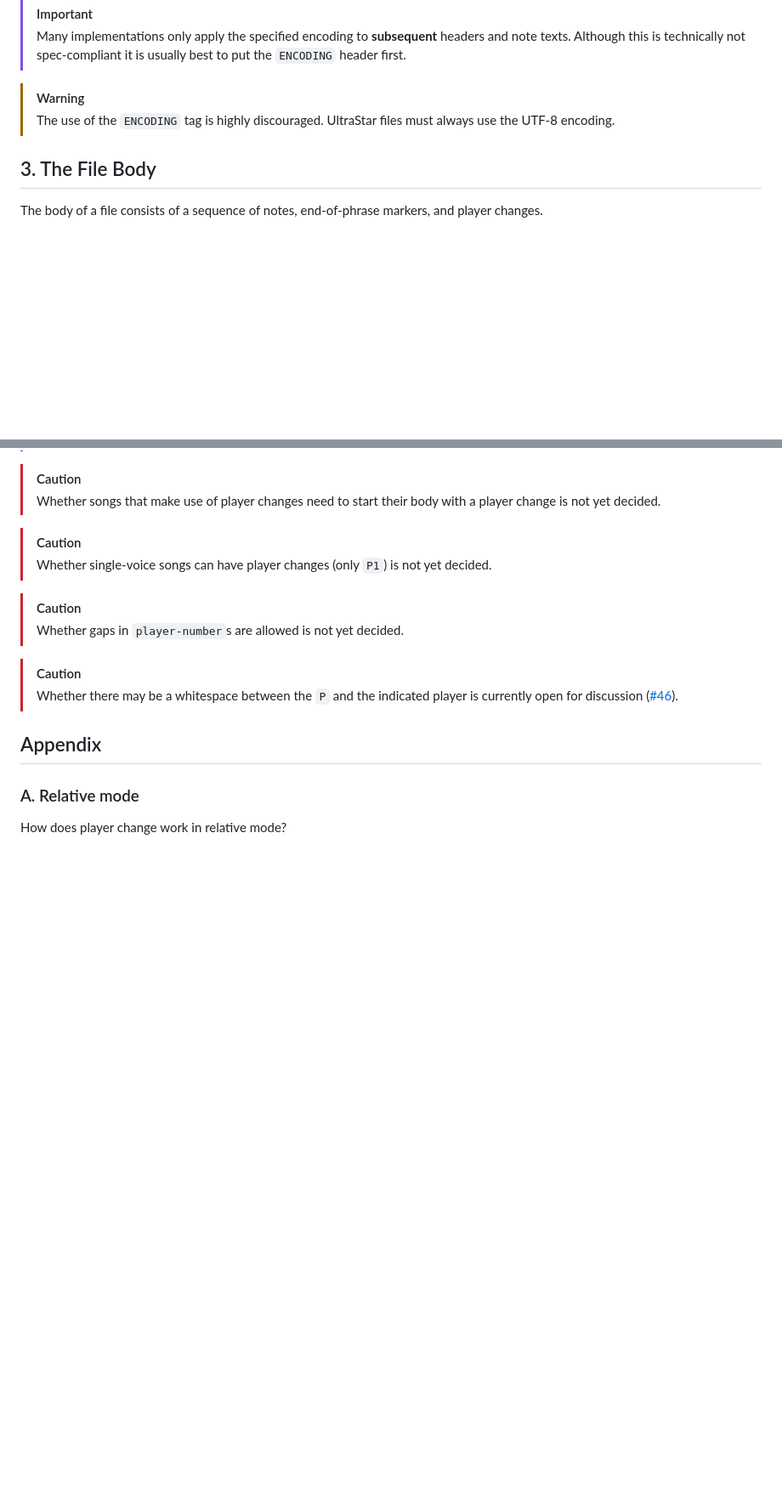
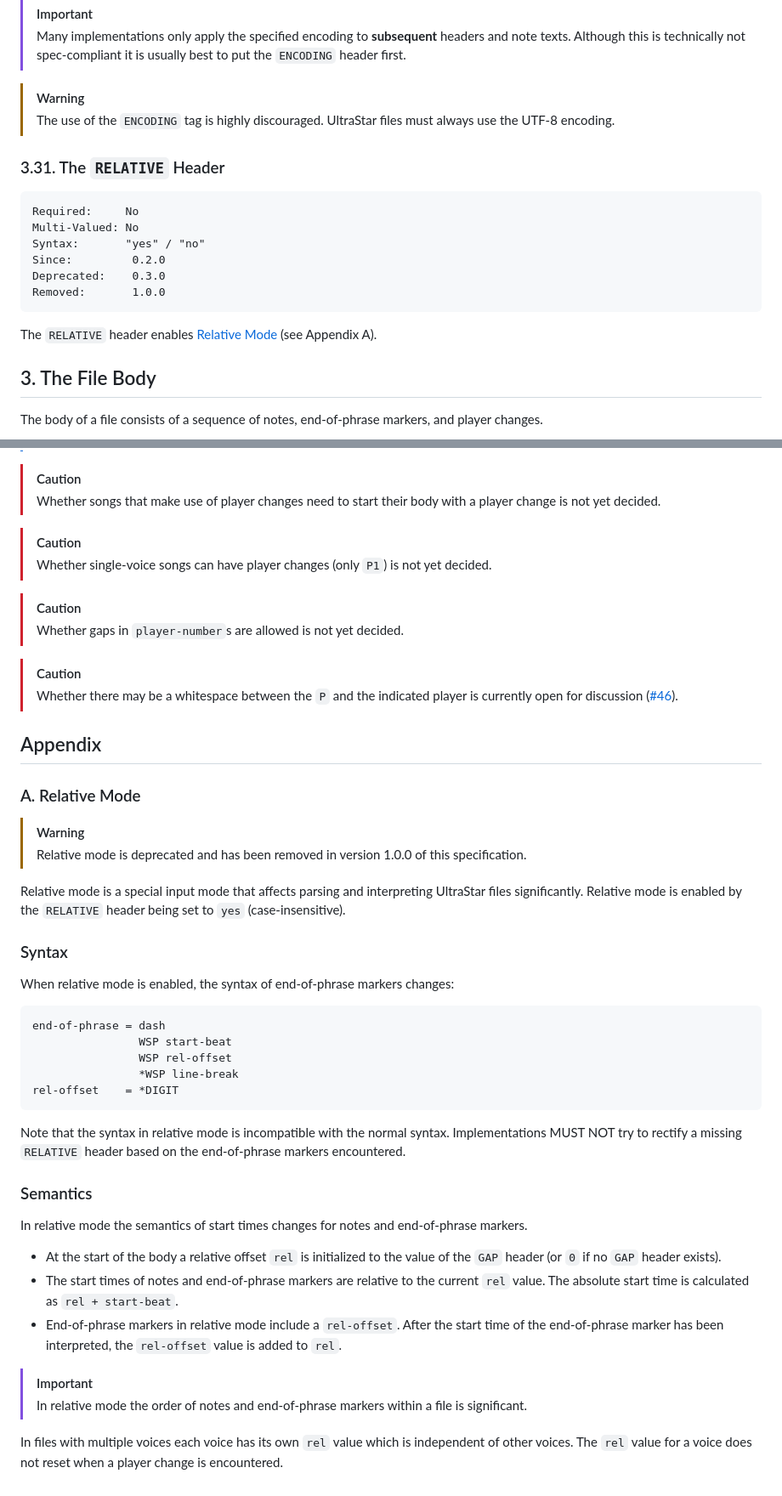
Before and after one commit to UltraStar-Deluxe/format, a Markdown page: spec.md, 2 parts joined by grey strips. Shown at 85% size. GitHub-like rendering; blank space fills up the shorter version.

Commit message:
Add relative mode

````diff
--- a/spec.md
+++ b/spec.md
@@ -591,6 +591,19 @@ The `ENCODING` header specifies the encoding used for text values in an UltraSta
 >
 > The use of the `ENCODING` tag is highly discouraged. UltraStar files must always use the UTF-8 encoding.
 
+### 3.31. The `RELATIVE` Header
+
+```
+Required:     No
+Multi-Valued: No
+Syntax:       "yes" / "no"
+Since:         0.2.0
+Deprecated:    0.3.0
+Removed:       1.0.0
+```
+
+The `RELATIVE` header enables [Relative Mode](#a-relative-mode) (see Appendix A).
+
 ## 3. The File Body
 
 The body of a file consists of a sequence of notes, end-of-phrase markers, and player changes.
@@ -752,6 +765,38 @@ Player changes SHOULD appear in ascending order of `player-number` and there SHO
 
 ## Appendix
 
-### A. Relative mode
+### A. Relative Mode
 
-How does player change work in relative mode?
+> [!WARNING]
+>
+> Relative mode is deprecated and has been removed in version 1.0.0 of this specification.
+
+Relative mode is a special input mode that affects parsing and interpreting UltraStar files significantly. Relative mode is enabled by the `RELATIVE` header being set to `yes` (case-insensitive).
+
+### Syntax
+
+When relative mode is enabled, the syntax of end-of-phrase markers changes:
+
+```abnf
+end-of-phrase = dash
+                WSP start-beat
+                WSP rel-offset
+                *WSP line-break
+rel-offset    = *DIGIT
+```
+
+Note that the syntax in relative mode is incompatible with the normal syntax. Implementations MUST NOT try to rectify a missing `RELATIVE` header based on the end-of-phrase markers encountered.
+
+### Semantics
+
+In relative mode the semantics of start times changes for notes and end-of-phrase markers.
+
+- At the start of the body a relative offset `rel` is initialized to the value of the `GAP` header (or `0` if no `GAP` header exists).
+- The start times of notes and end-of-phrase markers are relative to the current `rel` value. The absolute start time is calculated as `rel + start-beat`.
+- End-of-phrase markers in relative mode include a `rel-offset`. After the start time of the end-of-phrase marker has been interpreted, the `rel-offset` value is added to `rel`.
+
+> [!IMPORTANT]
+>
+> In relative mode the order of notes and end-of-phrase markers within a file is significant.
+
+In files with multiple voices each voice has its own `rel` value which is independent of other voices. The `rel` value for a voice does not reset when a player change is encountered.
````
